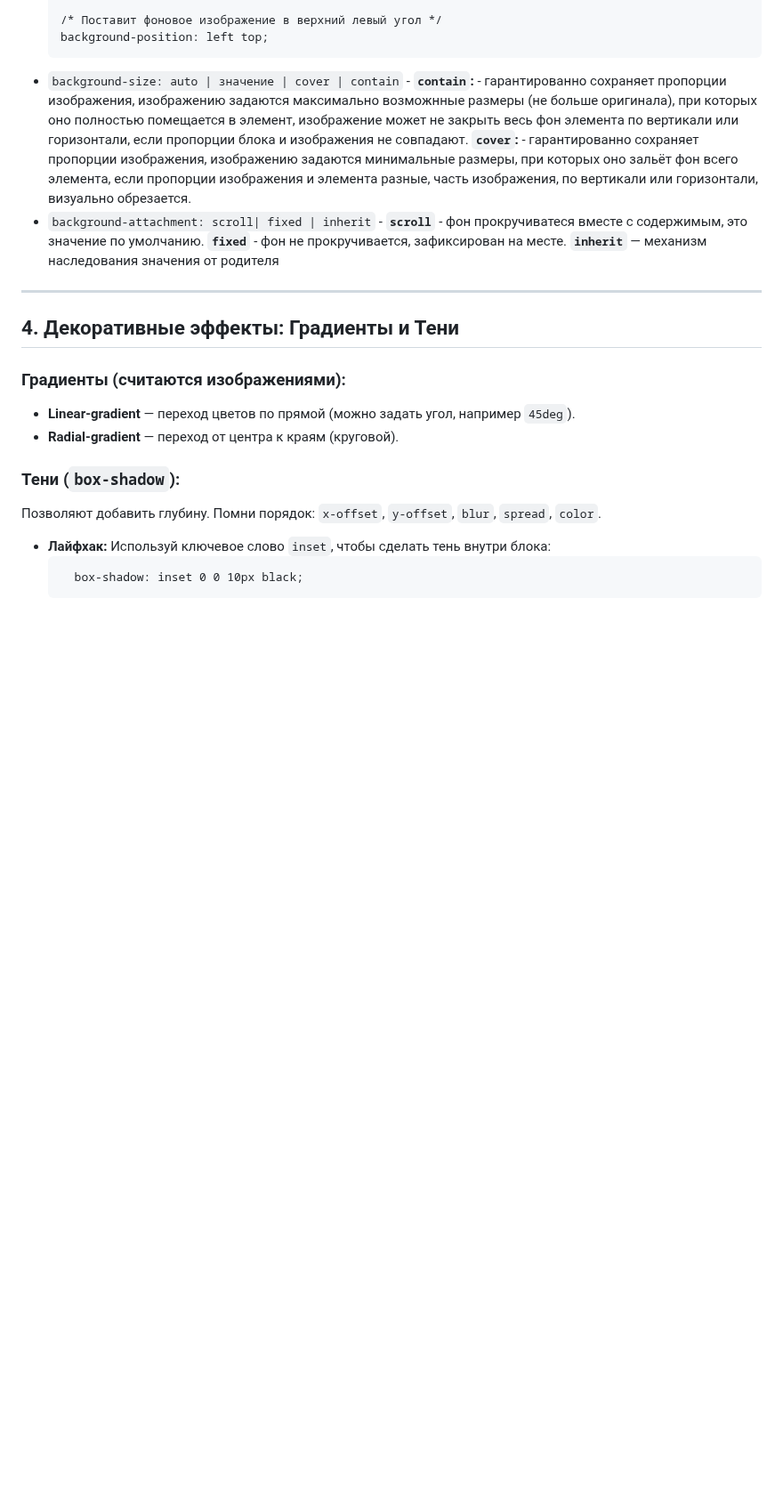
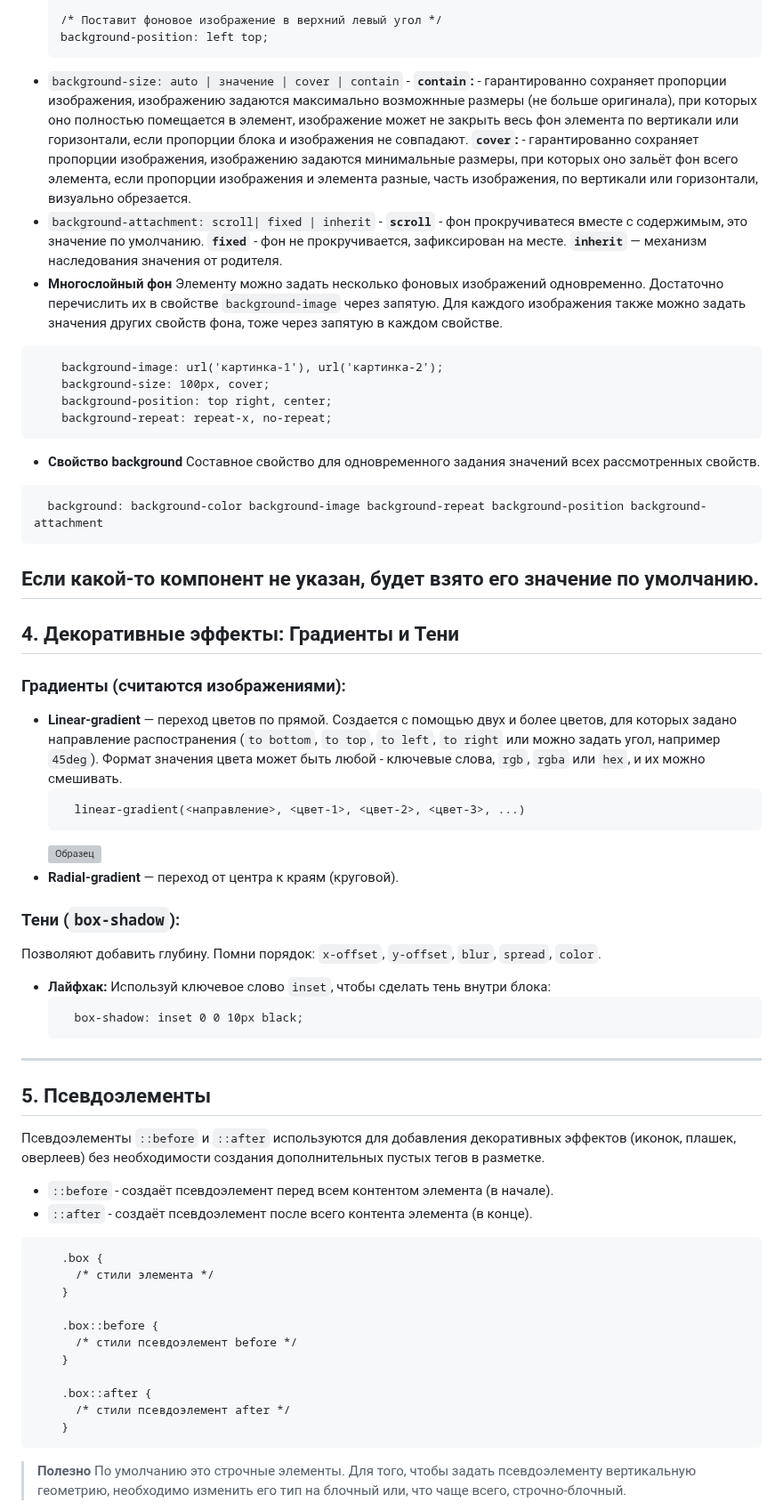
Before and after one commit to ShevchenkoOl/FrontEnd_rus, a Markdown page: HTML&CSS/lekce8.md, the part around one of its changes. Shown at 89% size. Rendered like a GitHub page; blank space fills up the shorter version; grey boxes are pictures that could not be loaded.

Commit message:
Revise CSS background and pseudo-elements sections
Updated explanations for CSS background properties and gradients. Added information on pseudo-elements and their usage.

````diff
--- a/HTML&CSS/lekce8.md
+++ b/HTML&CSS/lekce8.md
@@ -60,18 +60,32 @@
   background-position: left top;
   ```
 * `background-size: auto | значение | cover | contain` - **`contain`:** - гарантированно сохраняет пропорции изображения, изображению задаются максимально возможнные размеры (не больше оригинала), при которых оно полностью помещается в элемент, изображение может не закрыть весь фон элемента по вертикали или горизонтали, если пропорции блока и изображения не совпадают. **`cover`:** - гарантированно сохраняет пропорции изображения, изображению задаются минимальные размеры, при которых оно зальёт фон всего элемента, если пропорции изображения и элемента разные, часть изображения, по вертикали или горизонтали, визуально обрезается.
-* `background-attachment: scroll| fixed | inherit` - **`scroll`** - фон прокручиватеся вместе с содержимым, это значение по умолчанию. **`fixed`** - фон не прокручивается, зафиксирован на месте. **`inherit`** — механизм наследования значения от родителя
-
-
-
-
+* `background-attachment: scroll| fixed | inherit` - **`scroll`** - фон прокручиватеся вместе с содержимым, это значение по умолчанию. **`fixed`** - фон не прокручивается, зафиксирован на месте. **`inherit`** — механизм наследования значения от родителя.
+* **Многослойный фон**
+Элементу можно задать несколько фоновых изображений одновременно. Достаточно перечислить их в свойстве `background-image` через запятую. Для каждого изображения также можно задать значения других свойств фона, тоже через запятую в каждом свойстве.
+```
+    background-image: url('картинка-1'), url('картинка-2');
+    background-size: 100px, cover;
+    background-position: top right, center;
+    background-repeat: repeat-x, no-repeat;
+```
+* **Свойство background**
+Составное свойство для одновременного задания значений всех рассмотренных свойств.
+```
+  background: background-color background-image background-repeat background-position background-attachment
+```
+Если какой-то компонент не указан, будет взято его значение по умолчанию.
 ---
 
 ## 4. Декоративные эффекты: Градиенты и Тени
 
 ### Градиенты (считаются изображениями):
 
-* **Linear-gradient** — переход цветов по прямой (можно задать угол, например `45deg`).
+* **Linear-gradient** — переход цветов по прямой. Создается с помощью двух и более цветов, для которых задано направление распостранения (`to bottom`, `to top`, `to left`, `to right` или можно задать угол, например `45deg`). Формат значения цвета может быть любой - ключевые слова, `rgb`, `rgba` или `hex`, и их можно смешивать.
+  ```
+    linear-gradient(<направление>, <цвет-1>, <цвет-2>, <цвет-3>, ...)
+  ```
+  ![Образец](./images/liner.png)
 * **Radial-gradient** — переход от центра к краям (круговой).
 
 ### Тени (`box-shadow`):
@@ -82,4 +96,25 @@
   ```
     box-shadow: inset 0 0 10px black;
   ```
+---
+## 5. Псевдоэлементы
+Псевдоэлементы `::before` и `::after` используются для добавления декоративных эффектов (иконок, плашек, оверлеев) без необходимости создания дополнительных пустых тегов в разметке.
 
+* `::before` - создаёт псевдоэлемент перед всем контентом элемента (в начале).
+* `::after` - создаёт псевдоэлемент после всего контента элемента (в конце).
+```
+    .box {
+      /* стили элемента */
+    }
+
+    .box::before {
+      /* стили псевдоэлемент before */
+    }
+
+    .box::after {
+      /* стили псевдоэлемент after */
+    }
+```
+> **Полезно**
+По умолчанию это строчные элементы. Для того, чтобы задать псевдоэлементу вертикальную геометрию, необходимо изменить его тип на блочный или, что чаще всего, строчно-блочный.
+
````
Also changed, not shown: other parts of HTML&CSS/lekce8.md (+23 -0 lines).
